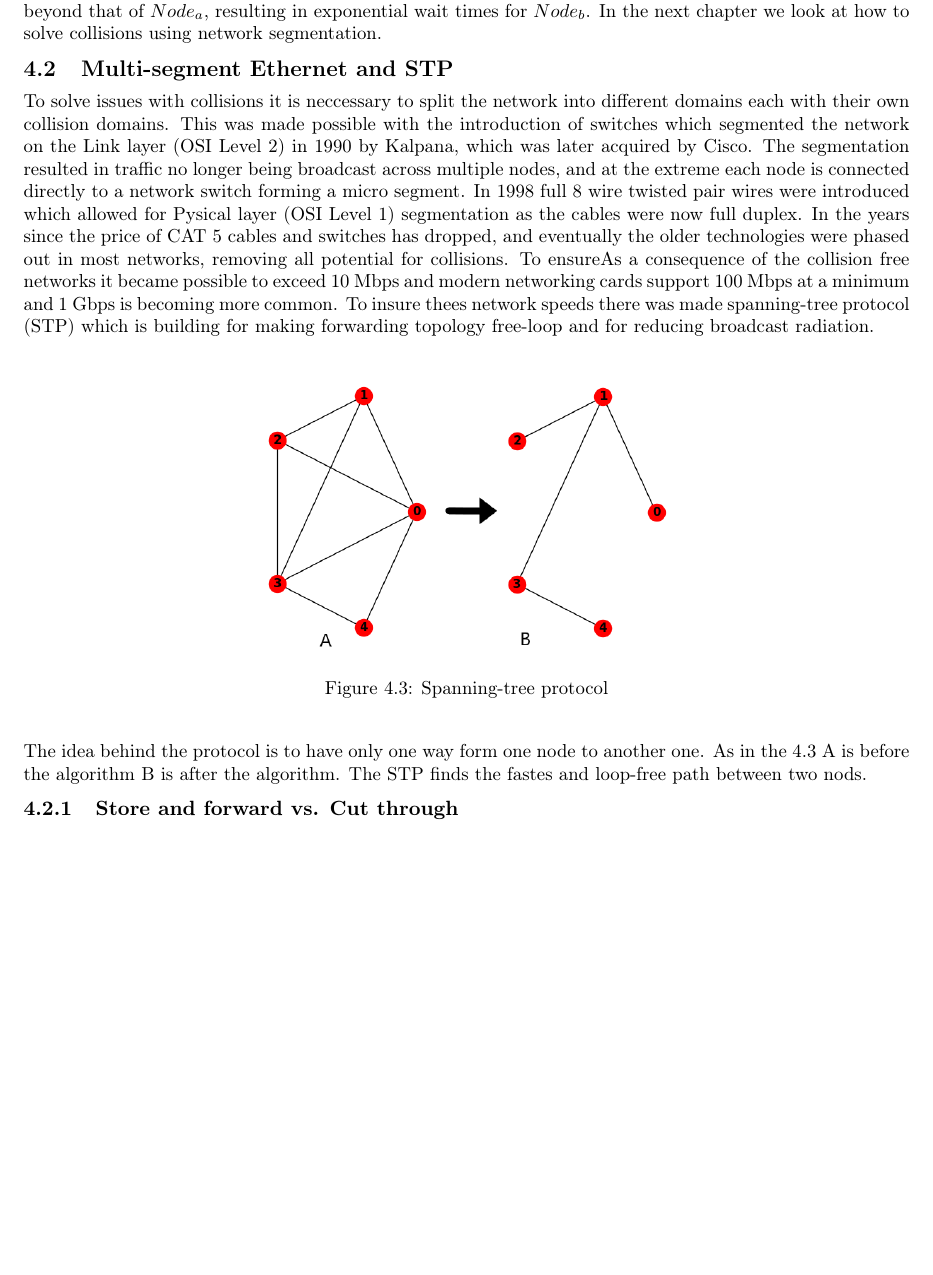
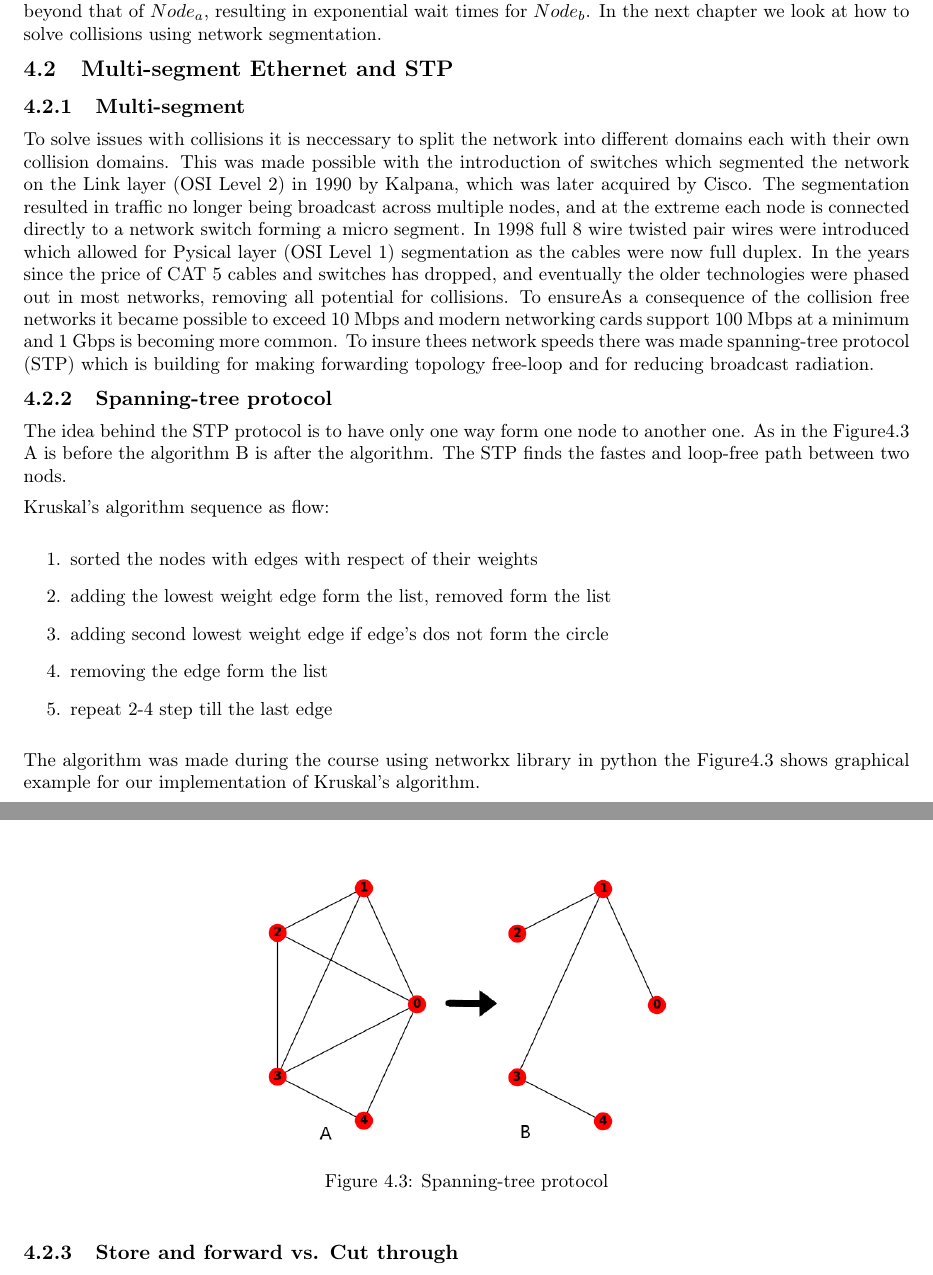
Before and after one commit to entvex/Distributed-and-Pervasive-Systems, a LaTeX book (report.tex, which reads realTimeEthernet/multiSegmentStp.tex): part of page 13 of 32 before the commit and two parts of pages 13 and 14 of 32 after it, the two joined at a grey line, cut so that both start at the same text, the shorter picture padded with empty space. Compiled offline with pdfLaTeX.

Commit message:
Auto stash before merge of "master" and "origin/master"
Stp and multi Ethernet

```diff
--- a/realTimeEthernet/multiSegmentStp.tex
+++ b/realTimeEthernet/multiSegmentStp.tex
@@ -1,12 +1,27 @@
 \section{Multi-segment Ethernet and STP}
+\subsection{Multi-segment}
 
 To solve issues with collisions it is neccessary to split the network into different domains each with their own collision domains. This was made possible with the introduction of switches which segmented the network on the Link layer (OSI Level 2) in 1990 by Kalpana, which was later acquired by Cisco. The segmentation resulted in traffic no longer being broadcast across multiple nodes, and at the extreme each node is connected directly to a network switch forming a micro segment. In 1998 full 8 wire twisted pair wires were introduced which allowed for Pysical layer (OSI Level 1) segmentation as the cables were now full duplex. In the years since the price of CAT 5 cables and switches has dropped, and eventually the older technologies were phased out in most networks, removing all potential for collisions. To ensureAs a consequence of the collision free networks it became possible to exceed 10 Mbps and modern networking cards support 100 Mbps at a minimum and 1 Gbps is becoming more common. To insure thees network speeds there was made spanning-tree protocol (STP) which is building for making forwarding topology free-loop and for reducing broadcast radiation.
-\begin{figure}[h!]\label{}
+
+\subsection{Spanning-tree protocol}
+The idea behind the STP protocol is to have only one way form one node to another one. As in the Figure\ref{fig:STP} A is before the algorithm B is after the algorithm. The STP finds the fastes and loop-free path between two nods.
+
+Kruskal's algorithm sequence as flow:
+
+\begin{enumerate}
+	\item sorted the nodes with edges with respect of their weights
+	\item adding the lowest weight edge form the list, removed form the list
+	\item adding second lowest weight edge if edge's dos not form the circle
+	\item removing the edge form the list
+	\item repeat 2-4 step till the last edge
+\end{enumerate}
+
+The algorithm was made during the course using networkx library in python the Figure\ref{fig:STP} shows graphical example for our implementation of Kruskal's algorithm.
+
+\begin{figure}[H]\label{}
 	\centering
 	\includegraphics[scale=0.5]{realTimeEthernet/Image/STP.png}
 	\caption{Spanning-tree protocol}
 	\label{fig:STP}
 \end{figure}
 % code for the Kruskal's algorithm is in the realtimeetherne folder
-
-The idea behind the protocol is to have only one way form one node to another one. As in the \ref{fig:STP} A is before the algorithm B is after the algorithm. The STP finds the fastes and loop-free path between two nods.
```
